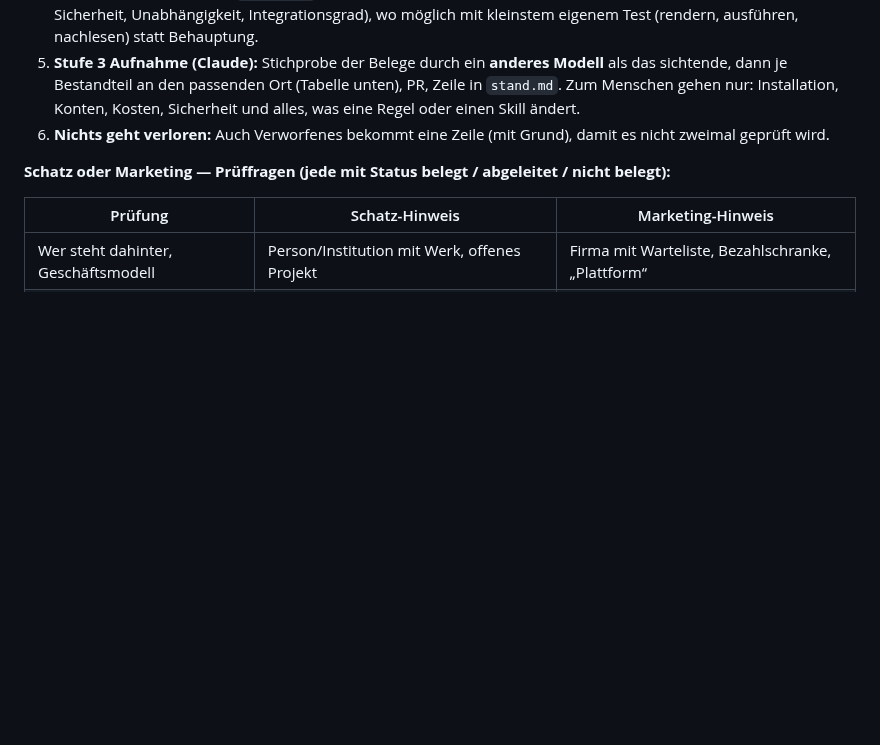
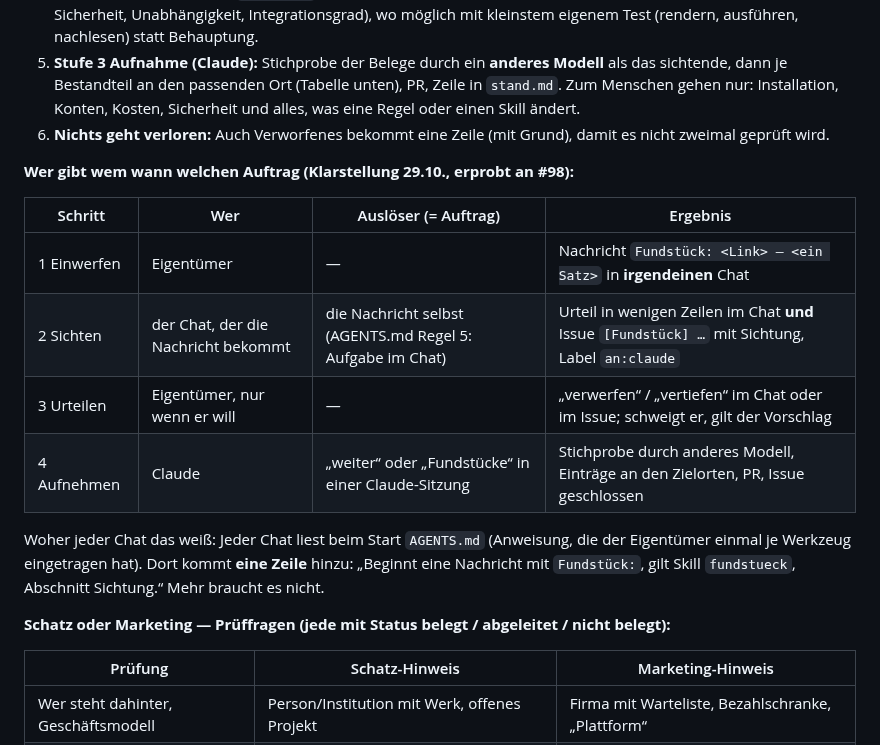
Before and after one commit to esany/design-lab, a Markdown page: decisions/0031-fundstuecke-als-modus.md, the part around the change. GitHub-like rendering; blank space fills up the shorter version.

Commit message:
0031: wer gibt wem wann welchen Auftrag; Probe #98 (#99)
Claude-Session: https://claude.ai/code/session_01NEHzytZ4kFrXwMSuo1rQhh

Co-authored-by: Claude <noreply@anthropic.com>

```diff
--- a/decisions/0031-fundstuecke-als-modus.md
+++ b/decisions/0031-fundstuecke-als-modus.md
@@ -36,6 +36,19 @@ keine Regel, *welcher Bestandteil wohin* ins Labor geht.
 6. **Nichts geht verloren:** Auch Verworfenes bekommt eine Zeile (mit Grund), damit es nicht
    zweimal geprüft wird.
 
+**Wer gibt wem wann welchen Auftrag (Klarstellung 29.10., erprobt an #98):**
+
+| Schritt | Wer | Auslöser (= Auftrag) | Ergebnis |
+|---|---|---|---|
+| 1 Einwerfen | Eigentümer | — | Nachricht `Fundstück: <Link> – <ein Satz>` in **irgendeinen** Chat |
+| 2 Sichten | der Chat, der die Nachricht bekommt | die Nachricht selbst (AGENTS.md Regel 5: Aufgabe im Chat) | Urteil in wenigen Zeilen im Chat **und** Issue `[Fundstück] …` mit Sichtung, Label `an:claude` |
+| 3 Urteilen | Eigentümer, nur wenn er will | — | „verwerfen“ / „vertiefen“ im Chat oder im Issue; schweigt er, gilt der Vorschlag |
+| 4 Aufnehmen | Claude | „weiter“ oder „Fundstücke“ in einer Claude-Sitzung | Stichprobe durch anderes Modell, Einträge an den Zielorten, PR, Issue geschlossen |
+
+Woher jeder Chat das weiß: Jeder Chat liest beim Start `AGENTS.md` (Anweisung, die der Eigentümer
+einmal je Werkzeug eingetragen hat). Dort kommt **eine Zeile** hinzu: „Beginnt eine Nachricht mit
+`Fundstück:`, gilt Skill `fundstueck`, Abschnitt Sichtung.“ Mehr braucht es nicht.
+
 **Schatz oder Marketing — Prüffragen (jede mit Status belegt / abgeleitet / nicht belegt):**
 
 | Prüfung | Schatz-Hinweis | Marketing-Hinweis |
```
Also changed, not shown: stand.md (+1 -0 lines).
